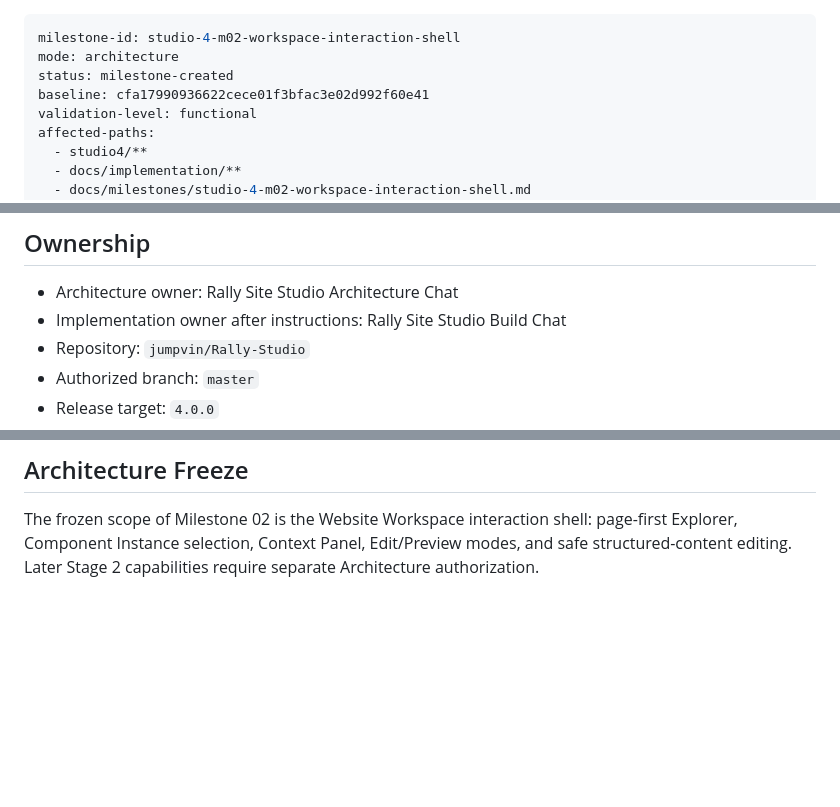
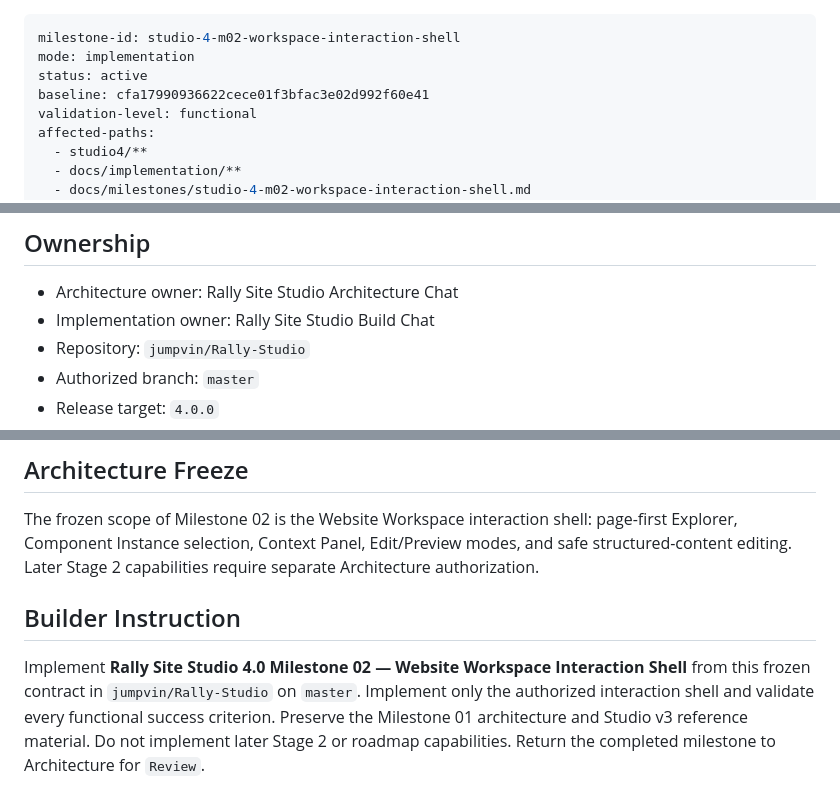
Before and after one commit to jumpvin/Rally-Studio, a Markdown page: docs/milestones/studio-4-m02-workspace-interaction-shell.md, 3 parts joined by grey strips. Drawn GitHub-style; blank space fills up the shorter version.

Commit message:
Activate Studio 4 milestone 02 for implementation

```diff
--- a/docs/milestones/studio-4-m02-workspace-interaction-shell.md
+++ b/docs/milestones/studio-4-m02-workspace-interaction-shell.md
@@ -1,7 +1,7 @@
 ---
 milestone-id: studio-4-m02-workspace-interaction-shell
-mode: architecture
-status: milestone-created
+mode: implementation
+status: active
 baseline: cfa17990936622cece01f3bfac3e02d992f60e41
 validation-level: functional
 affected-paths:
@@ -26,7 +26,7 @@ Website Workspace Interaction Shell
 
 ## Ownership
 - Architecture owner: Rally Site Studio Architecture Chat
-- Implementation owner after instructions: Rally Site Studio Build Chat
+- Implementation owner: Rally Site Studio Build Chat
 - Repository: `jumpvin/Rally-Studio`
 - Authorized branch: `master`
 - Release target: `4.0.0`
@@ -174,3 +174,6 @@ Architecture Review will prioritize state/interaction boundary correctness, work
 
 ## Architecture Freeze
 The frozen scope of Milestone 02 is the Website Workspace interaction shell: page-first Explorer, Component Instance selection, Context Panel, Edit/Preview modes, and safe structured-content editing. Later Stage 2 capabilities require separate Architecture authorization.
+
+## Builder Instruction
+Implement **Rally Site Studio 4.0 Milestone 02 — Website Workspace Interaction Shell** from this frozen contract in `jumpvin/Rally-Studio` on `master`. Implement only the authorized interaction shell and validate every functional success criterion. Preserve the Milestone 01 architecture and Studio v3 reference material. Do not implement later Stage 2 or roadmap capabilities. Return the completed milestone to Architecture for `Review`.
```
